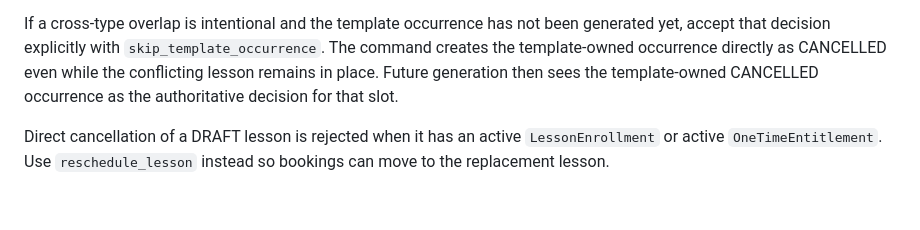
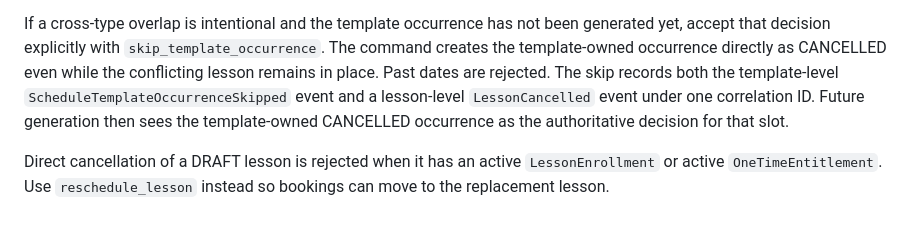
Before and after one commit to undel-gh/Ice-school-schedule, a Markdown page: README.md, the part around the change. Drawn GitHub-style.

Commit message:
Document skip date and audit guarantees

```diff
--- a/README.md
+++ b/README.md
@@ -321,8 +321,11 @@ If a cross-type overlap is intentional and the template occurrence has not
 been generated yet, accept that decision explicitly with
 `skip_template_occurrence`. The command creates the template-owned occurrence
 directly as CANCELLED even while the conflicting lesson remains in place.
-Future generation then sees the template-owned CANCELLED occurrence as the
-authoritative decision for that slot.
+Past dates are rejected. The skip records both the template-level
+`ScheduleTemplateOccurrenceSkipped` event and a lesson-level
+`LessonCancelled` event under one correlation ID. Future generation then sees
+the template-owned CANCELLED occurrence as the authoritative decision for that
+slot.
 
 Direct cancellation of a DRAFT lesson is rejected when it has an active
 `LessonEnrollment` or active `OneTimeEntitlement`. Use
```
